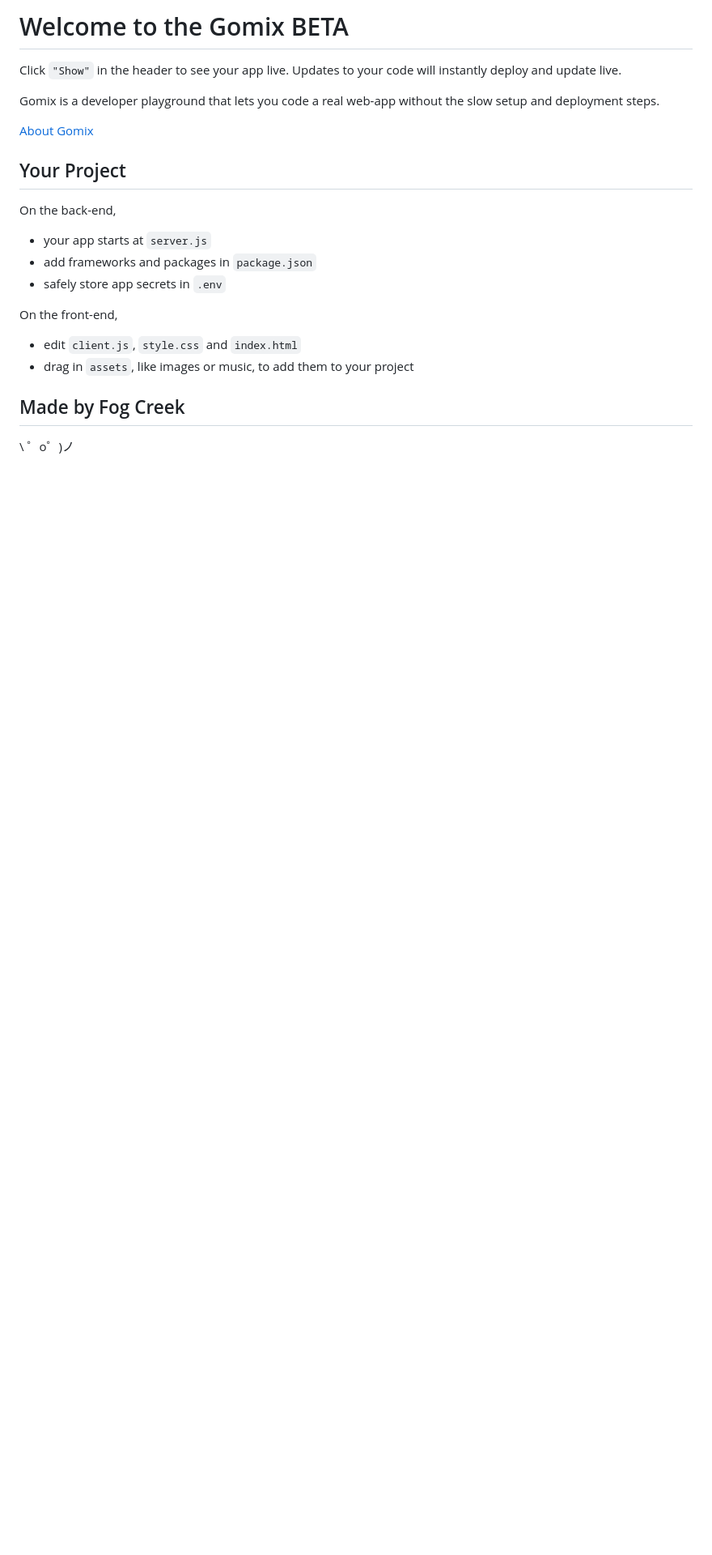
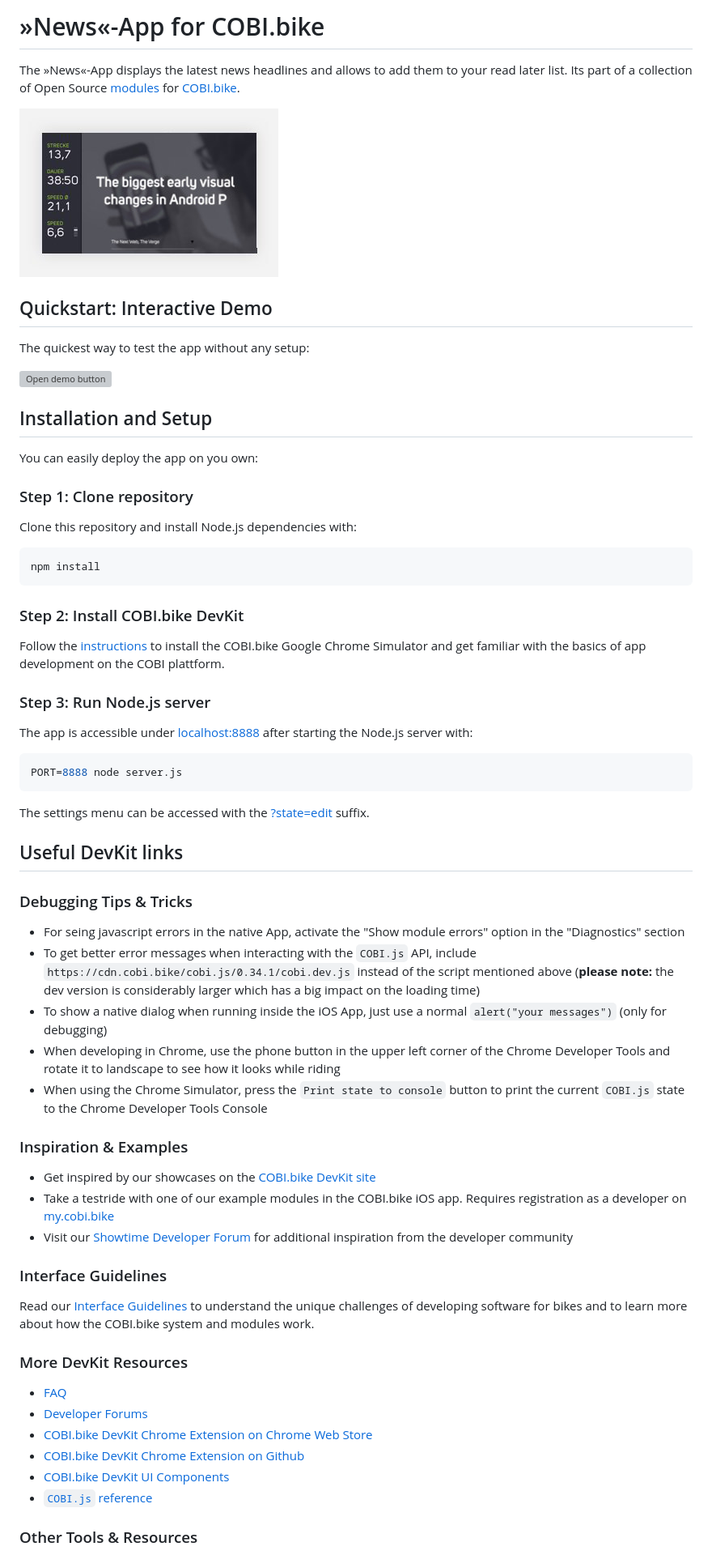
Before and after one commit to cobi-bike/Module-News, a Markdown page: README.md, the part around the change printed below. Shown: that part at 81% size. Drawn GitHub-style; pictures changed too: screenshot.jpeg (added); blank space fills up the shorter version; grey boxes are pictures that could not be loaded.

Commit message:
Added readme with description, image, set up instructions and further information

````diff
--- a/README.md
+++ b/README.md
@@ -1,27 +1,70 @@
-Welcome to the Gomix BETA
-=========================
+# »News«-App for COBI.bike
 
-Click `"Show"` in the header to see your app live. Updates to your code will instantly deploy and update live.
+The »News«-App displays the latest news headlines and allows to add them to your read later list.
+Its part of a collection of Open Source [modules](https://cobi.bike/devkit) for [COBI.bike](https://cobi.bike).
 
-Gomix is a developer playground that lets you code a real web-app without the slow setup and deployment steps.
+![COBI.bike News App](screenshot.jpeg)
 
-[About Gomix](https://gomix.com/about)
+## Quickstart: Interactive Demo
+
+The quickest way to test the app without any setup:
+
+[<img src="https://raw.githubusercontent.com/cobi-bike/DevKit/master/resources/open-demo-btn.png" width="170px" alt="Open demo button">](https://glitch.com/edit/#!/import/github/cobi-bike/Module-News)
+
+## Installation and Setup
+
+You can easily deploy the app on you own:
+
+### Step 1: Clone repository
+
+Clone this repository and install Node.js dependencies with:
+
+``` bash
+npm install
+```
+
+### Step 2: Install COBI.bike DevKit
+
+Follow the [instructions](https://github.com/cobi-bike/DevKit#-test-your-module) to install the COBI.bike Google Chrome Simulator and get familiar with the basics of app development on the COBI plattform.
 
 
-Your Project
-------------
+### Step 3: Run Node.js server
 
-On the back-end,
-- your app starts at `server.js`
-- add frameworks and packages in `package.json`
-- safely store app secrets in `.env`
-
-On the front-end,
-- edit `client.js`, `style.css` and `index.html`
-- drag in `assets`, like images or music, to add them to your project
+The app is accessible under [localhost:8888](http://localhost:8888/) after starting the Node.js server with:
+``` bash
+PORT=8888 node server.js
+```
+The settings menu can be accessed with the [?state=edit](http://localhost:8888/?state=edit) suffix.
 
 
-Made by Fog Creek
------------------
+## Useful DevKit links
 
-\ ゜o゜)ノ
+### Debugging Tips & Tricks
+
+* For seing javascript errors in the native App, activate the "Show module errors" option in the "Diagnostics" section
+* To get better error messages when interacting with the `COBI.js` API, include `https://cdn.cobi.bike/cobi.js/0.34.1/cobi.dev.js` instead of the script mentioned above (**please note:** the dev version is considerably larger which has a big impact on the loading time)
+* To show a native dialog when running inside the iOS App, just use a normal `alert("your messages")` (only for debugging)
+* When developing in Chrome, use the phone button in the upper left corner of the Chrome Developer Tools and rotate it to landscape to see how it looks while riding
+* When using the Chrome Simulator, press the `Print state to console` button to print the current `COBI.js` state to the Chrome Developer Tools Console
+
+### Inspiration & Examples
+
+* Get inspired by our showcases on the [COBI.bike DevKit site](https://cobi.bike/devkit)
+* Take a testride with one of our example modules in the COBI.bike iOS app. Requires registration as a developer on [my.cobi.bike](https://my.cobi.bike)
+* Visit our [Showtime Developer Forum](https://forums.cobi.bike/c/showtime) for additional inspiration from the developer community
+
+### Interface Guidelines
+
+Read our [Interface Guidelines](interface-guidelines.md) to understand the unique challenges of developing software for bikes and to learn more about how the COBI.bike system and modules work.
+
+### More DevKit Resources
+
+- [FAQ](FAQ.md)
+- [Developer Forums](https://forums.cobi.bike)
+- [COBI.bike DevKit Chrome Extension on Chrome Web Store](https://chrome.google.com/webstore/detail/cobi-devkit-simulator/hpdhkapigojggienmiejhblkhenjdbno)
+- [COBI.bike DevKit Chrome Extension on Github](https://github.com/cobi-bike/COBI.js-simulator)
+- [COBI.bike DevKit UI Components](https://github.com/cobi-bike/DevKit-UI)
+- [`COBI.js` reference](https://cobi-bike.github.io/COBI.js/)
+
+### Other Tools & Resources
+
````
Also changed, not shown: other parts of README.md (+12 -0 lines).
